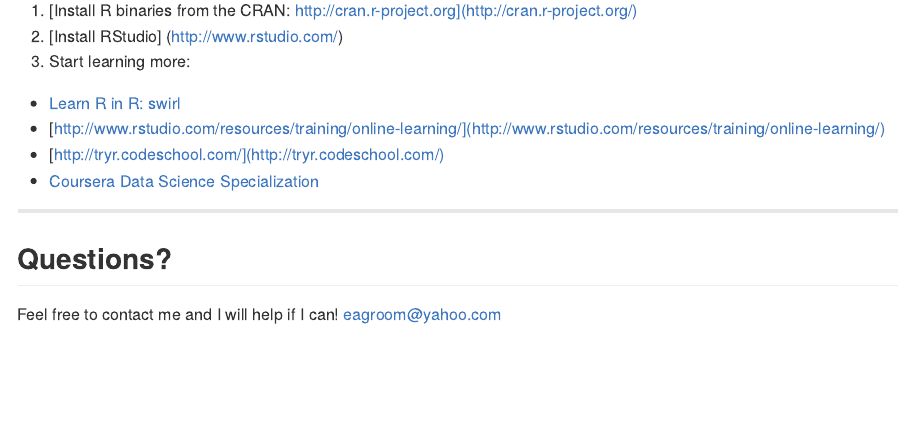
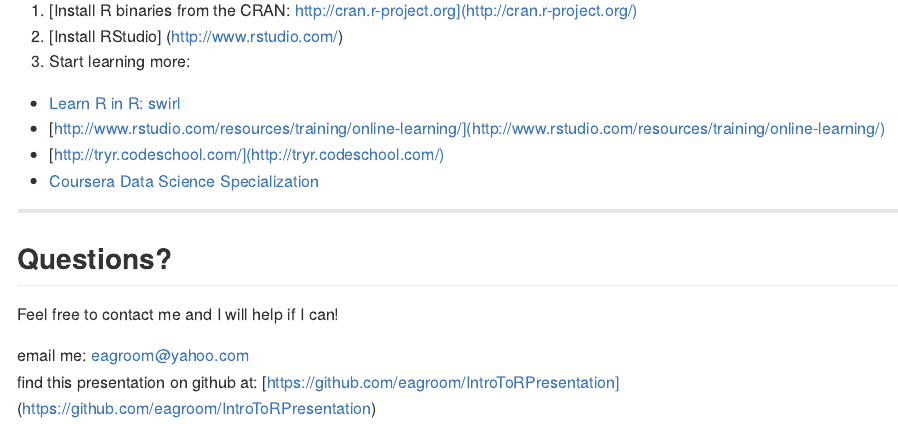
Before and after one commit to eagroom/IntroToRPresentation, an R Markdown document (index.Rmd): the page in a window 1100 px wide, from 12630 px down. The pictures show the output file index.md that the author committed with the source, drawn offline in the style of GitHub.

Commit message:
add contact info on the last slide

```diff
--- a/index.Rmd
+++ b/index.Rmd
@@ -508,4 +508,7 @@
 ---
 ## Questions?
 
-Feel free to contact me and I will help if I can! eagroom@yahoo.com
+Feel free to contact me and I will help if I can!
+
+email me: eagroom@yahoo.com
+find this presentation on github at: [https://github.com/eagroom/IntroToRPresentation] (https://github.com/eagroom/IntroToRPresentation)
```
Also changed, not shown: index.html, index.md.
